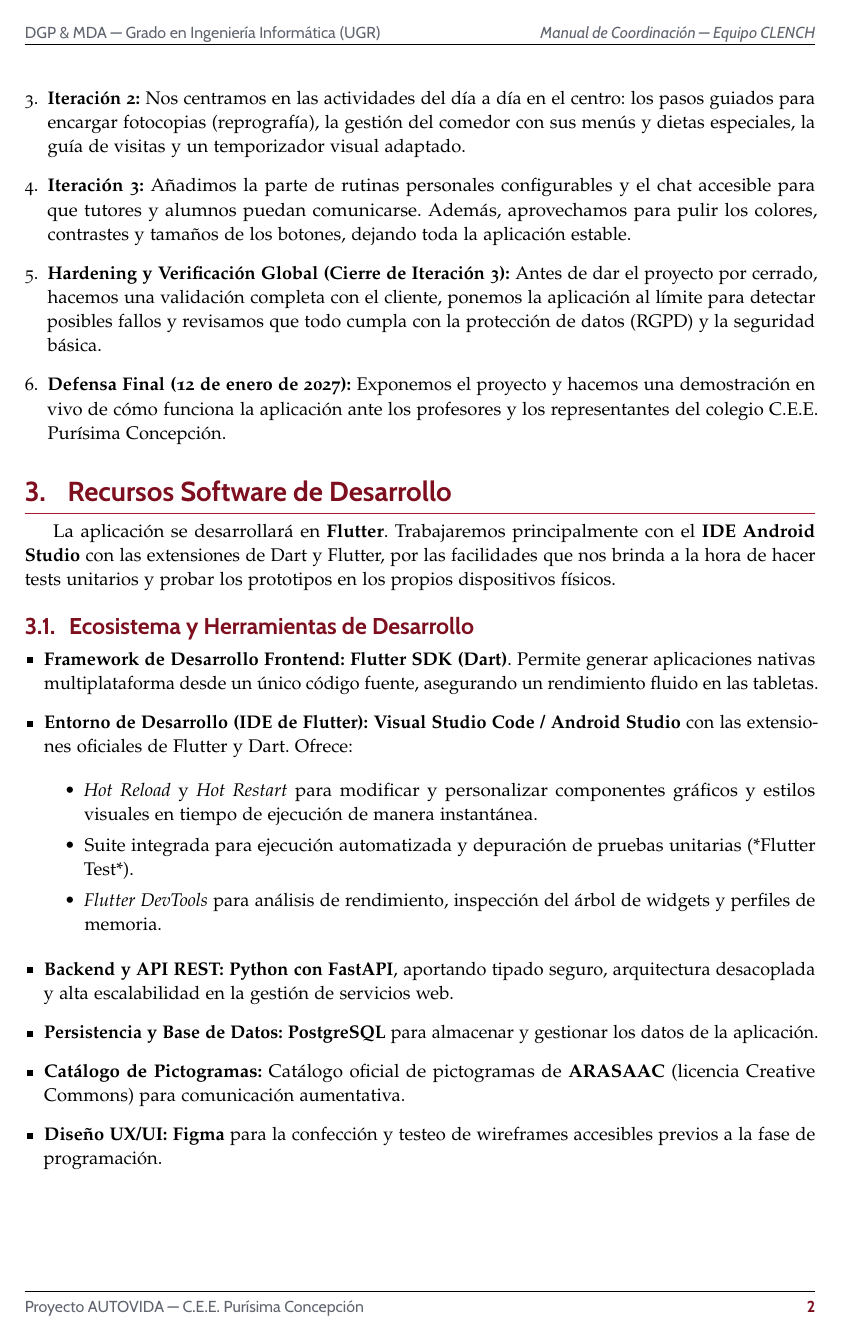
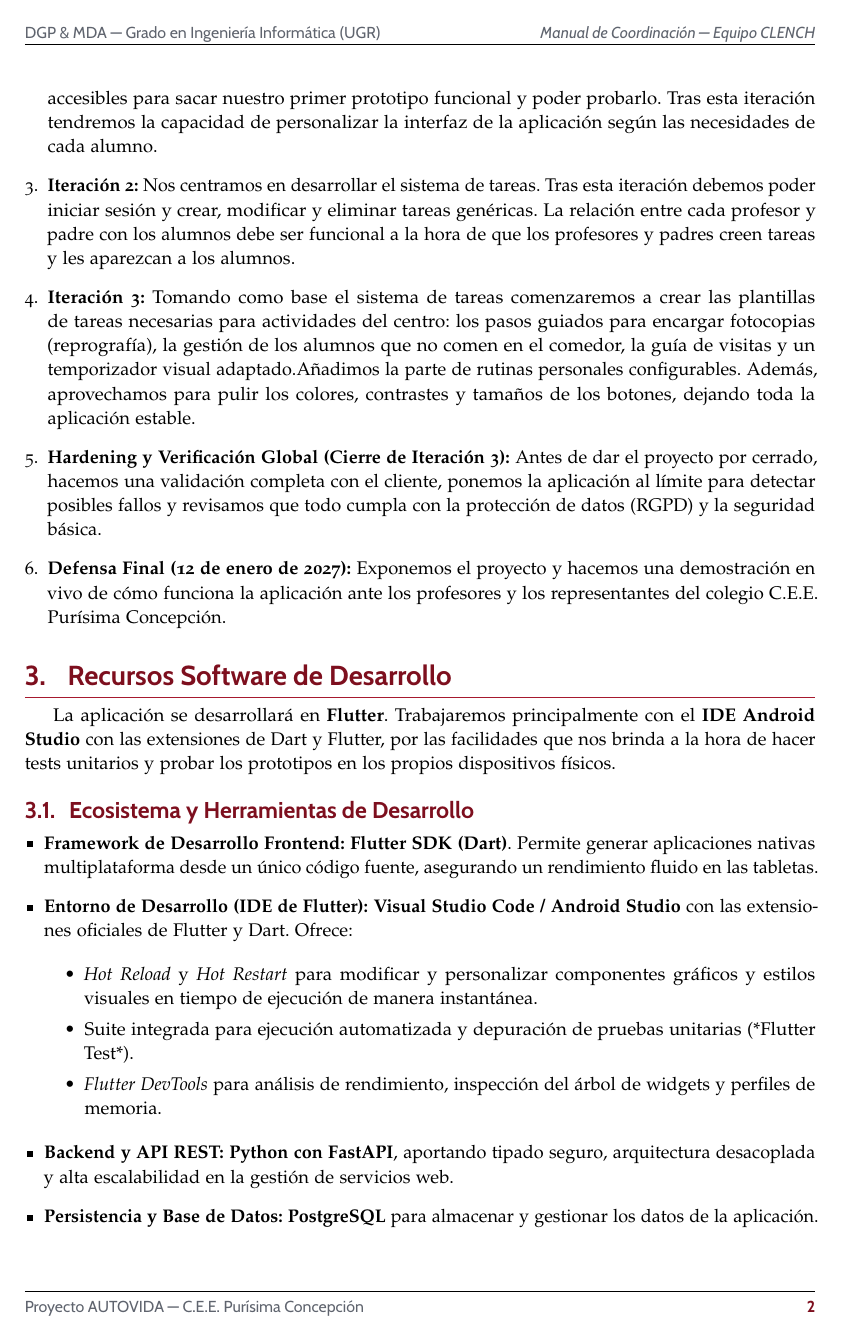
Before and after one commit to jxliian/dgp-mda-2627, a LaTeX document (docs/dgp/manual_coordinacion/MANUAL_DE_COORDINACION.tex, which reads docs/dgp/manual_coordinacion/secciones/02_metodologia_ciclo_vida.tex): page 5 of 14. Compiled offline with pdfLaTeX.

Commit message:
(fix): actualizacion manual de coordinacion

```diff
--- a/docs/dgp/manual_coordinacion/secciones/02_metodologia_ciclo_vida.tex
+++ b/docs/dgp/manual_coordinacion/secciones/02_metodologia_ciclo_vida.tex
@@ -12,9 +12,9 @@ El proyecto se ejecuta bajo un modelo de \textbf{prototipado evolutivo iterativo
 % Revisar fechas
 \begin{enumerate}[leftmargin=*]
   \item \textbf{Fase Inicial:} Organizamos el equipo y redactamos este Manual de Coordinación. También preparamos la propuesta técnica con la arquitectura y el presupuesto inicial, definimos los perfiles de usuario y escenarios de uso, y dejamos listos tanto la pila de producto (Product Backlog) como el plan de entregas.
-  \item \textbf{Iteración 1:} Configuramos el entorno de trabajo en Flutter y montamos la base de la aplicación. En esta etapa implementamos el inicio de sesión adaptado y la gestión de perfiles accesibles para sacar nuestro primer prototipo funcional y poder probarlo.
-  \item \textbf{Iteración 2:} Nos centramos en las actividades del día a día en el centro: los pasos guiados para encargar fotocopias (reprografía), la gestión del comedor con sus menús y dietas especiales, la guía de visitas y un temporizador visual adaptado.
-  \item \textbf{Iteración 3:} Añadimos la parte de rutinas personales configurables y el chat accesible para que tutores y alumnos puedan comunicarse. Además, aprovechamos para pulir los colores, contrastes y tamaños de los botones, dejando toda la aplicación estable.
+  \item \textbf{Iteración 1:} En esta etapa nos centramos en los primeros pasos del desarrollo. Comenzamos levantando los servicios que necesitaremos luego, como la base de datos, el entorno del backend y el entorno del frontend. Implementamos el inicio de sesión adaptado y la gestión de perfiles accesibles para sacar nuestro primer prototipo funcional y poder probarlo. Tras esta iteración tendremos la capacidad de personalizar la interfaz de la aplicación según las necesidades de cada alumno.
+  \item \textbf{Iteración 2:} Nos centramos en desarrollar el sistema de tareas. Tras esta iteración debemos poder iniciar sesión y crear, modificar y eliminar tareas genéricas. La relación entre cada profesor y padre con los alumnos debe ser funcional a la hora de que los profesores y padres creen tareas y les aparezcan a los alumnos.
+  \item \textbf{Iteración 3:} Tomando como base el sistema de tareas comenzaremos a crear las plantillas de tareas necesarias para actividades del centro: los pasos guiados para encargar fotocopias (reprografía), la gestión de los alumnos que no comen en el comedor, la guía de visitas y un temporizador visual adaptado.Añadimos la parte de rutinas personales configurables. Además, aprovechamos para pulir los colores, contrastes y tamaños de los botones, dejando toda la aplicación estable.
   \item \textbf{Hardening y Verificación Global (Cierre de Iteración 3):} Antes de dar el proyecto por cerrado, hacemos una validación completa con el cliente, ponemos la aplicación al límite para detectar posibles fallos y revisamos que todo cumpla con la protección de datos (RGPD) y la seguridad básica.
   \item \textbf{Defensa Final (12 de enero de 2027):} Exponemos el proyecto y hacemos una demostración en vivo de cómo funciona la aplicación ante los profesores y los representantes del colegio C.E.E. Purísima Concepción.
 \end{enumerate}
```
Also changed, not shown: docs/dgp/manual_coordinacion/secciones/00_portada.tex (+1 -1 lines), 2 other files.
